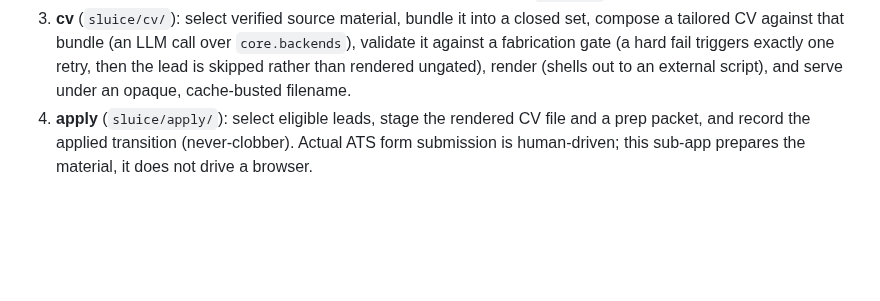
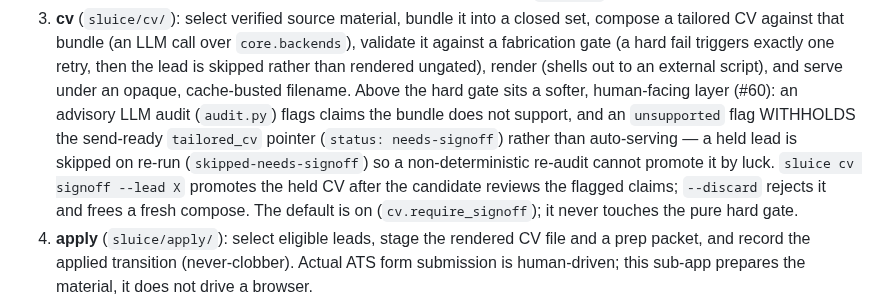
Before and after one commit to MrReasonable/sluice, a Markdown page: docs/ARCHITECTURE.md, the part around the change. Drawn GitHub-style; blank space fills up the shorter version.

Commit message:
docs(cv): needs-signoff statuses + cv signoff in ARCHITECTURE (#60)
MrReasonable <4990954+MrReasonable@users.noreply.github.com>

```diff
--- a/docs/ARCHITECTURE.md
+++ b/docs/ARCHITECTURE.md
@@ -55,7 +55,15 @@ Shared by every sub-app:
    over `core.backends`), validate it against a fabrication gate (a hard
    fail triggers exactly one retry, then the lead is skipped rather than
    rendered ungated), render (shells out to an external script), and serve
-   under an opaque, cache-busted filename.
+   under an opaque, cache-busted filename. Above the hard gate sits a softer,
+   human-facing layer (#60): an advisory LLM audit (`audit.py`) flags claims
+   the bundle does not support, and an `unsupported` flag WITHHOLDS the
+   send-ready `tailored_cv` pointer (`status: needs-signoff`) rather than
+   auto-serving — a held lead is skipped on re-run (`skipped-needs-signoff`)
+   so a non-deterministic re-audit cannot promote it by luck. `sluice cv
+   signoff --lead X` promotes the held CV after the candidate reviews the
+   flagged claims; `--discard` rejects it and frees a fresh compose. The
+   default is on (`cv.require_signoff`); it never touches the pure hard gate.
 4. **apply** (`sluice/apply/`): select eligible leads, stage the rendered
    CV file and a prep packet, and record the applied transition
    (never-clobber). Actual ATS form submission is human-driven; this
```
